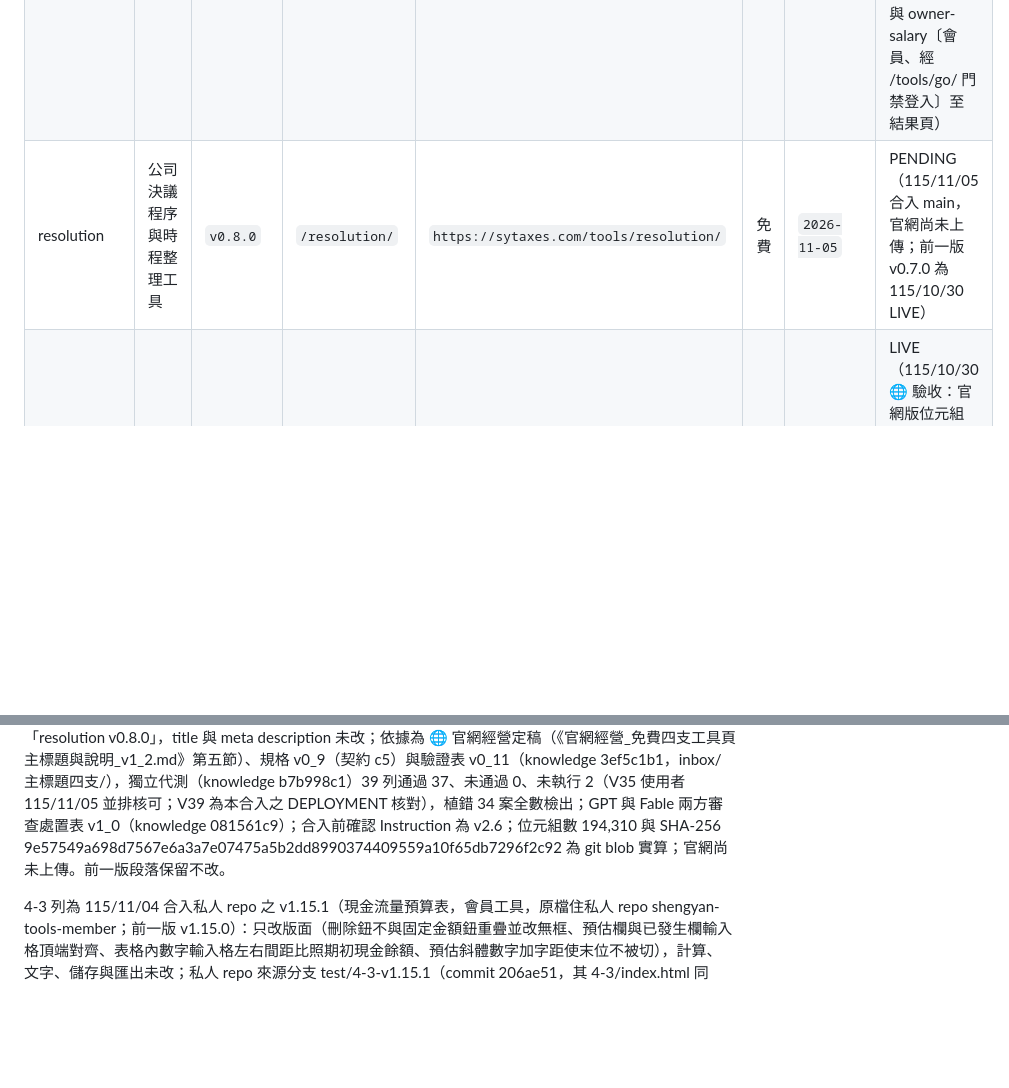
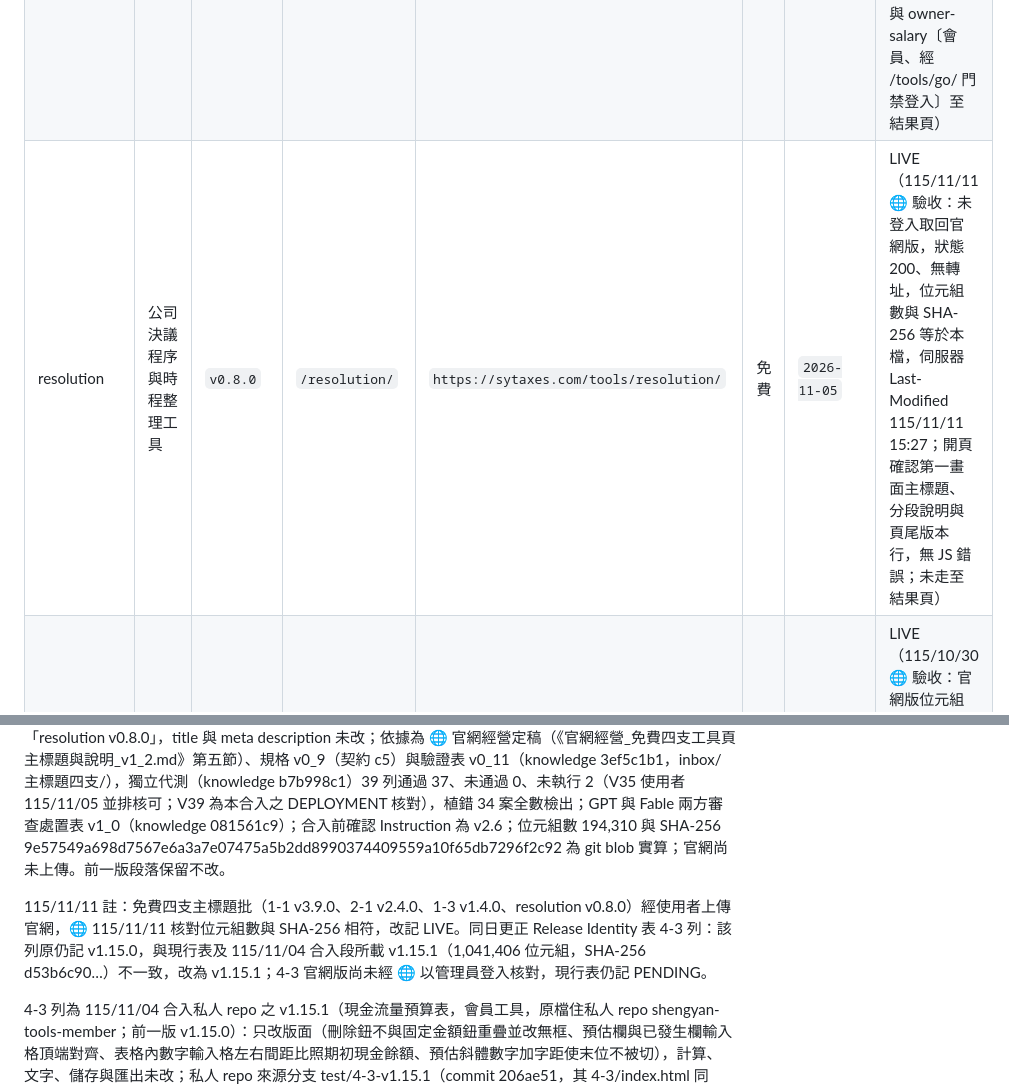
Before and after one commit to sytax-academy/shengyan-tools, a Markdown page: DEPLOYMENT.md, 2 parts joined by grey strips. Drawn GitHub-style; blank space fills up the shorter version.

```diff
--- a/DEPLOYMENT.md
+++ b/DEPLOYMENT.md
@@ -25,7 +25,7 @@
 | 4-1 | 損益兩平互動試算工具 | `v1.8.0` | 私人 repo `/4-1/` | `https://sytaxes.com/tools/go/?t=4-1` | 會員 | `2026-10-28` | LIVE（115/10/30 🌐 驗收：官網版位元組數與 SHA-256 等於本檔；實走依第 8 條之替代：🌐 以交付包於本機 Playwright 逐支走至結果頁，使用者 115/10/30 於官網實走 shareholder-loan〔免費〕與 owner-salary〔會員、經 /tools/go/ 門禁登入〕至結果頁） |
 | 4-3 | 現金流量預算表 | `v1.15.1` | 私人 repo `/4-3/` | `https://sytaxes.com/tools/go/?t=4-3` | 會員 | `2026-11-04` | PENDING（115/11/04 合入私人 repo main 1960d6e；官網尚未上傳。前一版 v1.15.0 為 115/10/30 LIVE） |
 | 4-4 | 停業、歇業與解散導航 | `v1.10.0` | 私人 repo `/4-4/` | `https://sytaxes.com/tools/go/?t=4-4` | 會員 | `2026-10-28` | LIVE（115/10/30 🌐 驗收：官網版位元組數與 SHA-256 等於本檔；實走依第 8 條之替代：🌐 以交付包於本機 Playwright 逐支走至結果頁，使用者 115/10/30 於官網實走 shareholder-loan〔免費〕與 owner-salary〔會員、經 /tools/go/ 門禁登入〕至結果頁） |
-| resolution | 公司決議程序與時程整理工具 | `v0.8.0` | `/resolution/` | `https://sytaxes.com/tools/resolution/` | 免費 | `2026-11-05` | PENDING（115/11/05 合入 main，官網尚未上傳；前一版 v0.7.0 為 115/10/30 LIVE） |
+| resolution | 公司決議程序與時程整理工具 | `v0.8.0` | `/resolution/` | `https://sytaxes.com/tools/resolution/` | 免費 | `2026-11-05` | LIVE（115/11/11 🌐 驗收：未登入取回官網版，狀態 200、無轉址，位元組數與 SHA-256 等於本檔，伺服器 Last-Modified 115/11/11 15:27；開頁確認第一畫面主標題、分段說明與頁尾版本行，無 JS 錯誤；未走至結果頁） |
 | business-items | 營業項目查詢 | `v1.1.0` | `/business-items/` | `https://sytaxes.com/tools/business-items/` | 免費 | `2026-10-28` | LIVE（115/10/30 🌐 驗收：官網版位元組數與 SHA-256 等於本檔；實走依第 8 條之替代：🌐 以交付包於本機 Playwright 逐支走至結果頁，使用者 115/10/30 於官網實走 shareholder-loan〔免費〕與 owner-salary〔會員、經 /tools/go/ 門禁登入〕至結果頁） |
 | penalty | 稅務罰則試算 | `v0.5.0` | `/penalty/` | `https://sytaxes.com/tools/penalty/` | 免費 | `2026-10-28` | LIVE（115/10/30 🌐 驗收：官網版位元組數與 SHA-256 等於本檔；實走依第 8 條之替代：🌐 以交付包於本機 Playwright 逐支走至結果頁，使用者 115/10/30 於官網實走 shareholder-loan〔免費〕與 owner-salary〔會員、經 /tools/go/ 門禁登入〕至結果頁） |
 | owner-salary | 負責人薪資與股利稅負試算 | `v0.8.9` | 私人 repo `/owner-salary/` | `https://sytaxes.com/tools/go/?t=owner-salary` | 會員 | `2026-10-29` | LIVE（115/10/30 🌐 驗收：官網版位元組數與 SHA-256 等於本檔；實走依第 8 條之替代：🌐 以交付包於本機 Playwright 逐支走至結果頁，使用者 115/10/30 於官網實走 shareholder-loan〔免費〕與 owner-salary〔會員、經 /tools/go/ 門禁登入〕至結果頁） |
@@ -50,6 +50,8 @@
 1-3 列為 115/11/05 合入之 v1.4.0（有限公司設立互動工具，免費；前一版 v1.3.0）：免費四支主標題批，第一畫面頂端加上主標題（h1）與說明（分段加項目清單），寫在原始 HTML；原第一題標題降為 h2，第二畫面起自 DOM 移除主標題區、與舊版逐字相同；來源分支 test/free4-intro（commit a4feb2e0e4ed20d84d319d7db56aa8839db43e51），整支 merge 入 main，合併基準 d96f790，異動路徑 1-1/README.md、1-1/index.html、1-3/README.md、1-3/index.html、2-1/README.md、2-1/index.html、resolution/README.md、resolution/index.html；meta robots index,follow、tool-version「1-3 v1.4.0」，title 與 meta description 未改；依據為 🌐 官網經營定稿（《官網經營_免費四支工具頁主標題與說明_v1_2.md》第五節）、規格 v0_9（契約 c5）與驗證表 v0_11（knowledge 3ef5c1b1，inbox/主標題四支/），獨立代測（knowledge b7b998c1）39 列通過 37、未通過 0、未執行 2（V35 使用者 115/11/05 並排核可；V39 為本合入之 DEPLOYMENT 核對），植錯 34 案全數檢出；GPT 與 Fable 兩方審查處置表 v1_0（knowledge 081561c9）；合入前確認 Instruction 為 v2.6；位元組數 76,271 與 SHA-256 1e8773135991c5c9178861ee57b6402c12ac3b4d6c23fe877f523faa706ac1de 為 git blob 實算；官網尚未上傳。前一版段落保留不改。
 
 resolution 列為 115/11/05 合入之 v0.8.0（公司決議程序與時程整理工具，免費；前一版 v0.7.0）：免費四支主標題批，第一畫面頂端加上主標題（h1）與說明（分段加項目清單），寫在原始 HTML；原第一題標題降為 h2，第二畫面起自 DOM 移除主標題區、與舊版逐字相同；來源分支 test/free4-intro（commit a4feb2e0e4ed20d84d319d7db56aa8839db43e51），整支 merge 入 main，合併基準 d96f790，異動路徑 1-1/README.md、1-1/index.html、1-3/README.md、1-3/index.html、2-1/README.md、2-1/index.html、resolution/README.md、resolution/index.html；meta robots index,follow、tool-version「resolution v0.8.0」，title 與 meta description 未改；依據為 🌐 官網經營定稿（《官網經營_免費四支工具頁主標題與說明_v1_2.md》第五節）、規格 v0_9（契約 c5）與驗證表 v0_11（knowledge 3ef5c1b1，inbox/主標題四支/），獨立代測（knowledge b7b998c1）39 列通過 37、未通過 0、未執行 2（V35 使用者 115/11/05 並排核可；V39 為本合入之 DEPLOYMENT 核對），植錯 34 案全數檢出；GPT 與 Fable 兩方審查處置表 v1_0（knowledge 081561c9）；合入前確認 Instruction 為 v2.6；位元組數 194,310 與 SHA-256 9e57549a698d7567e6a3a7e07475a5b2dd8990374409559a10f65db7296f2c92 為 git blob 實算；官網尚未上傳。前一版段落保留不改。
+
+115/11/11 註：免費四支主標題批（1-1 v3.9.0、2-1 v2.4.0、1-3 v1.4.0、resolution v0.8.0）經使用者上傳官網，🌐 115/11/11 核對位元組數與 SHA-256 相符，改記 LIVE。同日更正 Release Identity 表 4-3 列：該列原仍記 v1.15.0，與現行表及 115/11/04 合入段所載 v1.15.1（1,041,406 位元組，SHA-256 d53b6c90…）不一致，改為 v1.15.1；4-3 官網版尚未經 🌐 以管理員登入核對，現行表仍記 PENDING。
 
 4-3 列為 115/11/04 合入私人 repo 之 v1.15.1（現金流量預算表，會員工具，原檔住私人 repo shengyan-tools-member；前一版 v1.15.0）：只改版面（刪除鈕不與固定金額鈕重疊並改無框、預估欄與已發生欄輸入格頂端對齊、表格內數字輸入格左右間距比照期初現金餘額、預估斜體數字加字距使末位不被切），計算、文字、儲存與匯出未改；私人 repo 來源分支 test/4-3-v1.15.1（commit 206ae51，其 4-3/index.html 同 961593f671b2f9a6f0c3de5ba303f65546274d3c），整支 merge 入私人 repo main，合併基準 6d6b672931c9e8020cca23c91266bf02080bd715，異動路徑 4-3/README.md、4-3/index.html，私人 repo merge commit 1960d6e00d0bbc05851e3273629ab7b48e5e3783；meta robots noindex,nofollow、tool-version「4-3 v1.15.1」；依據為使用者 115/11/04 三則回饋與決策卡裁定，規格 v1_2、驗證表 v1_2（knowledge 2a8fe8e）與執行紀錄 v1_2（knowledge 0f2b251f，inbox/4-3/v1_15_1/）：V00～V10、V12、V13 施作端與獨立代測均通過，舊版回測抓得到，V11 使用者實機看過第一次修改後之版本（第二、三次修改待上傳前再看）；刪除鈕改無框與外殼 E14（次要按鈕之框）不一致，經使用者知悉後裁定，已轉外殼契約專屬討論串登錄例外；合入前確認 Instruction 為 v2.6；位元組數 1,041,406 與 SHA-256 d53b6c907ff74a103ce98d6af56ecfdb0daa09b5b9dfa30c6b2e82e1f549eb81 為私人 repo git blob 實算；官網尚未上傳。
 
```
Also changed, not shown: other parts of DEPLOYMENT.md (+4 -4 lines).
